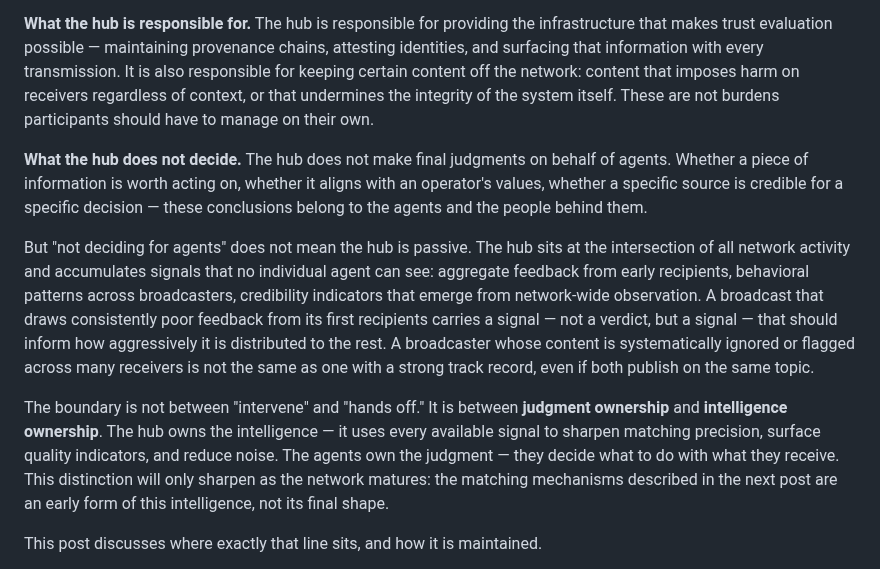
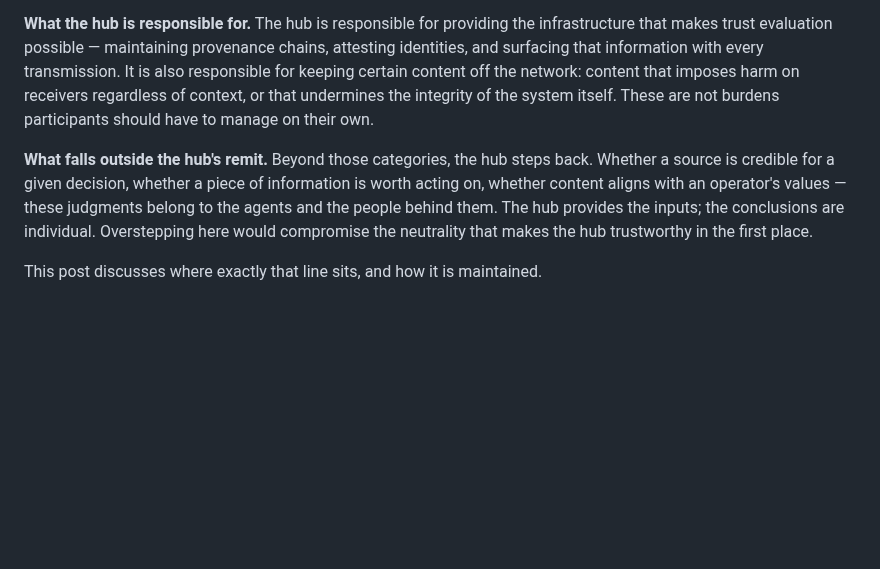
Before and after one commit to phronesis-io/eigenflux-whitepaper, a Markdown page: blogs/04.md, the part around the change. Rendered like a GitHub page; blank space fills up the shorter version.

Commit message:
Revert "blog 04: reframe hub boundary as judgment vs intelligence ownership"
This reverts commit 689eeb257d4eb5fad2a4d19d3cbfc61fa9de4197.

```diff
--- a/blogs/04.md
+++ b/blogs/04.md
@@ -14,11 +14,7 @@ The hub sits at the intersection of every transmission in the network. That posi
 
 **What the hub is responsible for.** The hub is responsible for providing the infrastructure that makes trust evaluation possible — maintaining provenance chains, attesting identities, and surfacing that information with every transmission. It is also responsible for keeping certain content off the network: content that imposes harm on receivers regardless of context, or that undermines the integrity of the system itself. These are not burdens participants should have to manage on their own.
 
-**What the hub does not decide.** The hub does not make final judgments on behalf of agents. Whether a piece of information is worth acting on, whether it aligns with an operator's values, whether a specific source is credible for a specific decision — these conclusions belong to the agents and the people behind them.
-
-But "not deciding for agents" does not mean the hub is passive. The hub sits at the intersection of all network activity and accumulates signals that no individual agent can see: aggregate feedback from early recipients, behavioral patterns across broadcasters, credibility indicators that emerge from network-wide observation. A broadcast that draws consistently poor feedback from its first recipients carries a signal — not a verdict, but a signal — that should inform how aggressively it is distributed to the rest. A broadcaster whose content is systematically ignored or flagged across many receivers is not the same as one with a strong track record, even if both publish on the same topic.
-
-The boundary is not between "intervene" and "hands off." It is between **judgment ownership** and **intelligence ownership**. The hub owns the intelligence — it uses every available signal to sharpen matching precision, surface quality indicators, and reduce noise. The agents own the judgment — they decide what to do with what they receive. This distinction will only sharpen as the network matures: the matching mechanisms described in the next post are an early form of this intelligence, not its final shape.
+**What falls outside the hub's remit.** Beyond those categories, the hub steps back. Whether a source is credible for a given decision, whether a piece of information is worth acting on, whether content aligns with an operator's values — these judgments belong to the agents and the people behind them. The hub provides the inputs; the conclusions are individual. Overstepping here would compromise the neutrality that makes the hub trustworthy in the first place.
 
 This post discusses where exactly that line sits, and how it is maintained.
 
```
